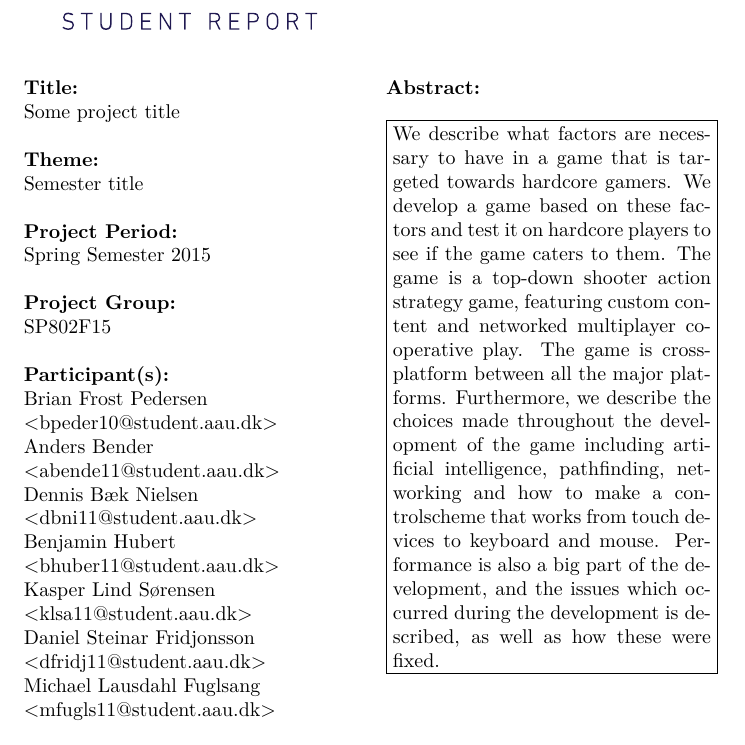
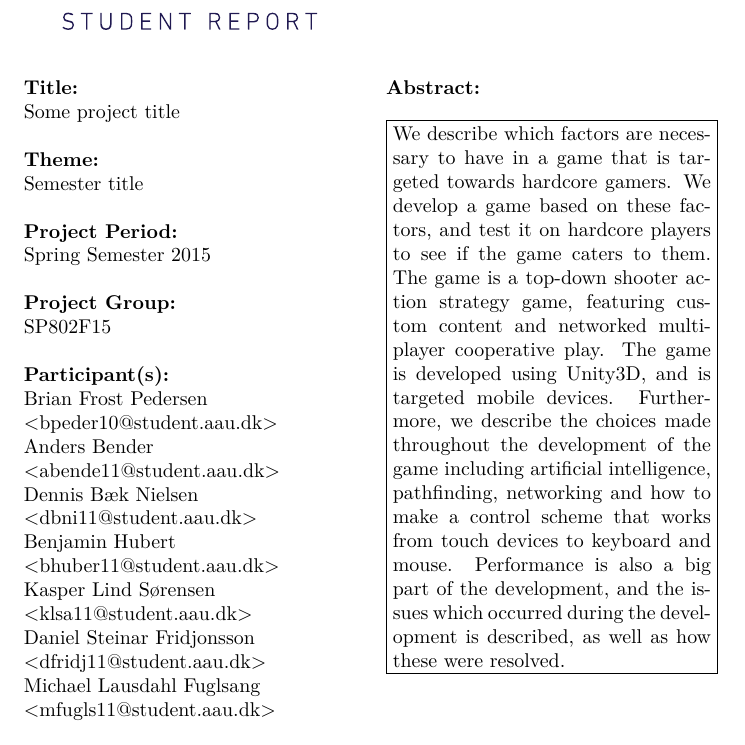
Before and after one commit to Bendername/sp802f15Report, a LaTeX thesis (Main.tex, which reads sections/titlepages.tex): part of page 3 of 93, cut so that both start at the same text. Compiled offline with pdfLaTeX.

Commit message:
Abstract

```diff
--- a/sections/titlepages.tex
+++ b/sections/titlepages.tex
@@ -32,8 +32,10 @@
   DK-9220 Aalborg Ø\\
   \href{http://cs.aau.dk}{http://cs.aau.dk}
 }{% the abstract
-    We describe what factors are necessary to have in a game that is targeted towards hardcore gamers.
-    We develop a game based on these factors and test it on hardcore players to see if the game caters to them.
-    The game is a top-down shooter action strategy game, featuring custom content and networked multiplayer cooperative play. The game is cross-platform between all the major platforms.
-    Furthermore, we describe the choices made throughout the development of the game including artificial intelligence, pathfinding, networking and how to make a controlscheme that works from touch devices to keyboard and mouse. Performance is also a big part of the development, and the issues which occurred during the development is described, as well as how these were fixed.
+    We describe which factors are necessary to have in a game that is targeted towards hardcore gamers.
+    We develop a game based on these factors, and test it on hardcore players to see if the game caters to them.
+    The game is a top-down shooter action strategy game, featuring custom content and networked multiplayer cooperative play.
+    The game is developed using Unity3D, and is targeted mobile devices.
+    Furthermore, we describe the choices made throughout the development of the game including artificial intelligence, pathfinding, networking and how to make a control scheme that works from touch devices to keyboard and mouse.
+    Performance is also a big part of the development, and the issues which occurred during the development is described, as well as how these were resolved.
 }
```
